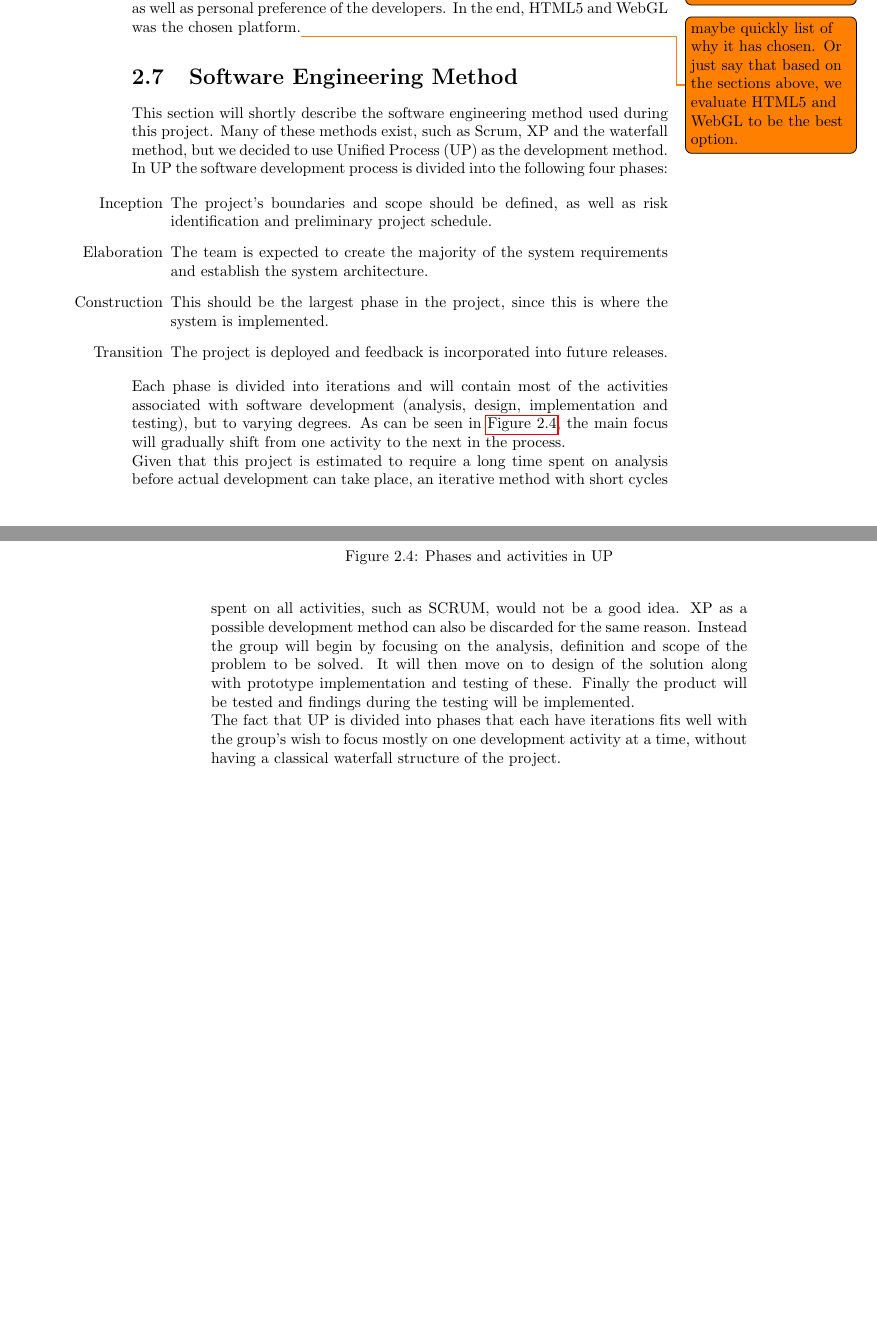
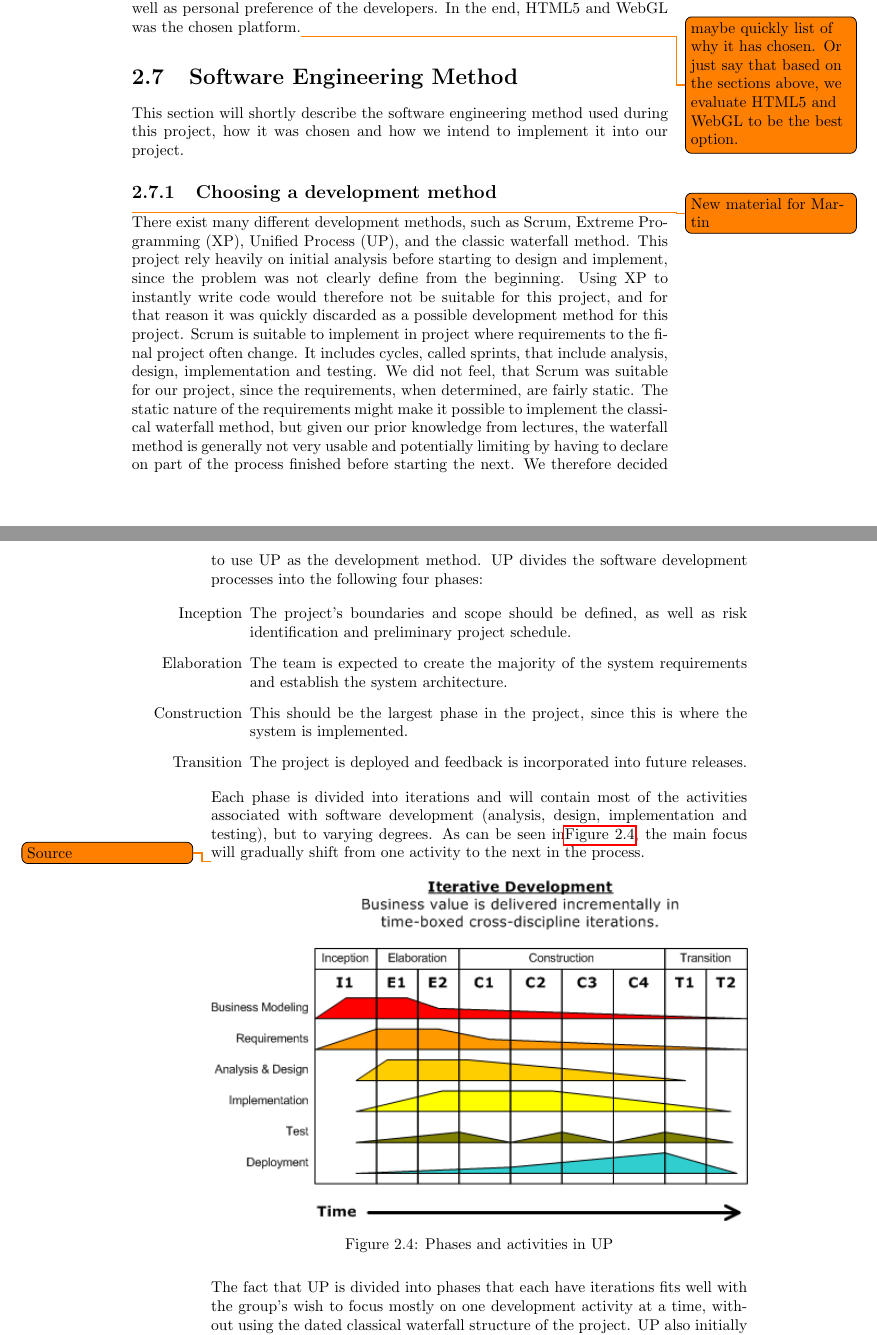
Before and after one commit to Ezphares/sw705e13, a LaTeX thesis (report/master.tex, which reads report/tex/acronyms.tex, report/tex/analysis/development_method.tex): two parts of pages 23 and 24 of 36 before the commit and two parts of pages 23 and 24 of 38 after it, joined at a grey line, cut so that both start at the same text, the shorter picture padded with empty space. Compiled offline with pdfLaTeX.

Commit message:
Corrected dev method and tools
Added xp acronym. Corrected tools and development methods.

```diff
--- a/report/tex/acronyms.tex
+++ b/report/tex/acronyms.tex
@@ -1,3 +1,4 @@
 \acrodef{w3c}[W3C]{World Wide Web Consortium}
 \acrodef{api}[API]{Application Programming Interface}
 \acrodef{up}[UP]{Unified Process}
+\acrodef{xp}[XP]{Extreme Programming}
--- a/report/tex/analysis/development_method.tex
+++ b/report/tex/analysis/development_method.tex
@@ -1,5 +1,8 @@
 \section{Software Engineering Method}
-This section will shortly describe the software engineering method used during this project. Many of these methods exist, such as Scrum, XP and the waterfall method, but we decided to use \ac{up} as the development method. In \ac{up} the software development process is divided into the following four phases:
+This section will shortly describe the software engineering method used during this project, how it was chosen and how we intend to implement it into our project.
+
+\subsection{Choosing a development method}
+\todo{New material for Martin}There exist many different development methods, such as Scrum, \ac{xp}, \ac{up}, and the classic waterfall method. This project rely heavily on initial analysis before starting to design and implement, since the problem was not clearly define from the beginning. Using \ac{xp} to instantly write code would therefore not be suitable for this project, and for that reason it was quickly discarded as a possible development method for this project. Scrum is suitable to implement in project where requirements to the final project often change. It includes cycles, called sprints, that include analysis, design, implementation and testing. We did not feel, that Scrum was suitable for our project, since the requirements, when determined, are fairly static. The static nature of the requirements might make it possible to implement the classical waterfall method, but given our prior knowledge from lectures, the waterfall method is generally not very usable and potentially limiting by having to declare on part of the process finished before starting the next. We therefore decided to use \ac{up} as the development method. \ac{up} divides the software development processes into the following four phases:
 
 \begin{itemize}
 \item[Inception] The project's boundaries and scope should be defined, as well as risk identification and preliminary project schedule.
@@ -8,15 +11,16 @@ This section will shortly describe the software engineering method used during t
 \item[Transition] The project is deployed and feedback is incorporated into future releases.
 \end{itemize}
 
-Each phase is divided into iterations and will contain most of the activities associated with software development (analysis, design, implementation and testing), but to varying degrees. As can be seen in \autoref{fig:up}, the main focus will gradually shift from one activity to the next in the process.
+Each phase is divided into iterations and will contain most of the activities associated with software development (analysis, design, implementation and testing), but to varying degrees. As can be seen in\autoref{fig:up}, the main focus will gradually shift from one activity to the next in the process.
 
-\begin{figure}[hptb]
+\todo{Source}\begin{figure}[h]
   \centering
     \includegraphics[width=\textwidth]{img/Development-iterative.png}
   \caption{Phases and activities in UP}
   \label{fig:up}
 \end{figure}
 
-Given that this project is estimated to require a long time spent on analysis before actual development can take place, an iterative method with short cycles spent on all activities, such as SCRUM, would not be a good idea. XP as a possible development method can also be discarded for the same reason. Instead the group will begin by focusing on the analysis, definition and scope of the problem to be solved. It will then move on to design of the solution along with prototype implementation and testing of these. Finally the product will be tested and findings during the testing will be implemented.
+%Given that this project is estimated to require a long time spent on analysis before actual development can take place, an iterative method with short cycles spent on all activities, such as SCRUM, would not be suitable for this project. XP as a possible development method can also be discarded for the same reason.\newline
+%Instead the group will begin by focusing on the analysis, definition and scope of the problem to be solved. It will then move on to design of the solution along with prototype implementation and testing of these. Finally the product will be tested and findings during the testing will be implemented.
 
-The fact that \ac{up} is divided into phases that each have iterations fits well with the group's wish to focus mostly on one development activity at a time, without having a classical waterfall structure of the project.
+The fact that \ac{up} is divided into phases that each have iterations fits well with the group's wish to focus mostly on one development activity at a time, without using the dated classical waterfall structure of the project. \ac{up} also initially focus on requirements and analysis, which is suitable for this project, because of reasons already described.\newline
```
Also changed, not shown: report/tex/analysis/tools.tex (+3 -3 lines), report/tex/analysis/development_method.tex (16 more changed lines).
